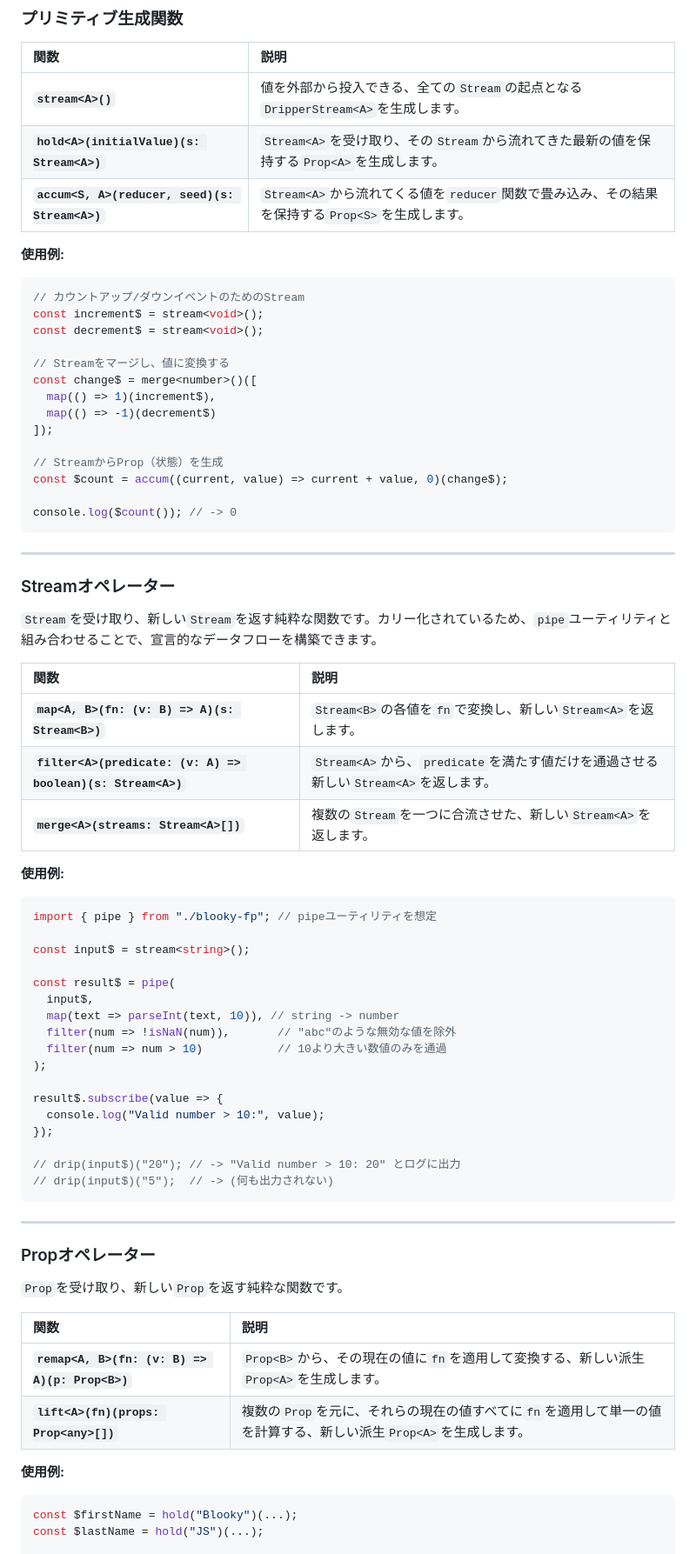
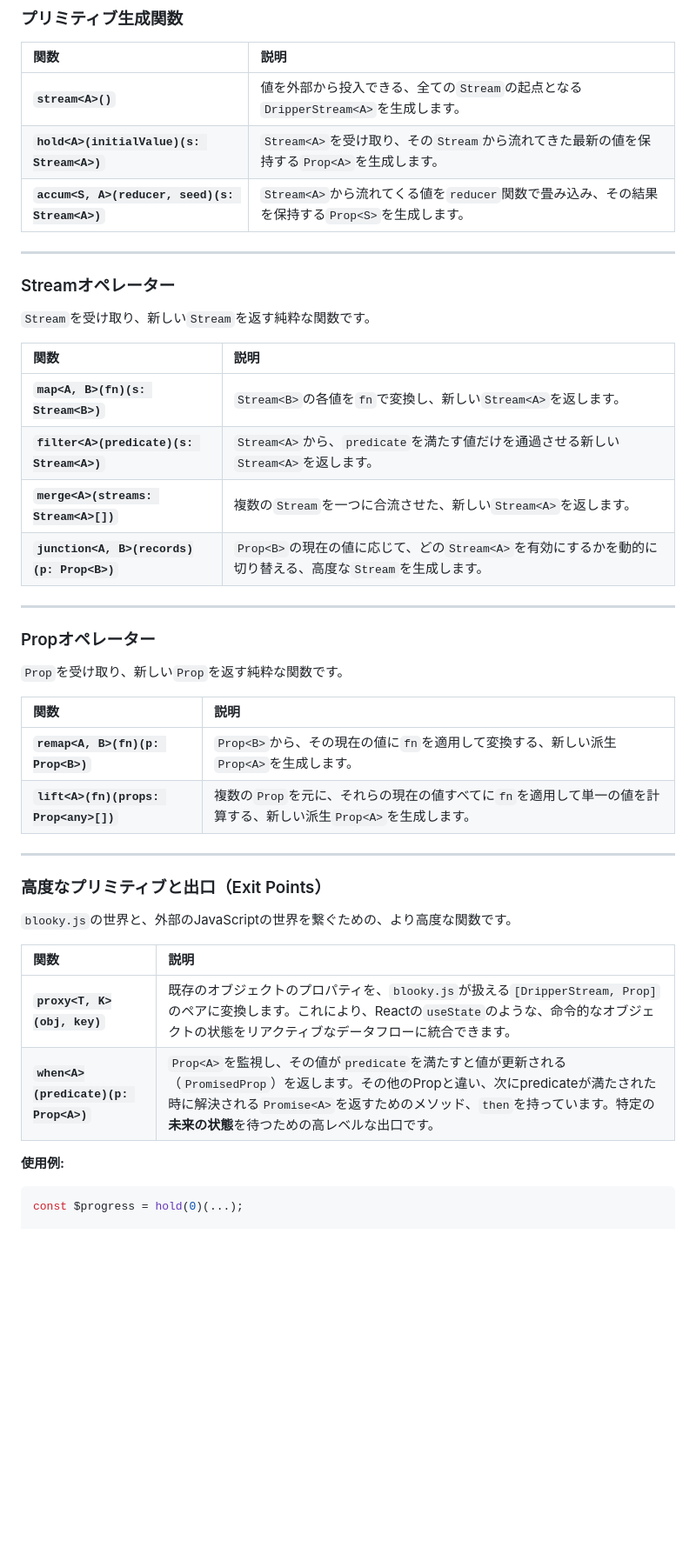
Before and after one commit to junkieta/blooky, a Markdown page: src/api.md, the part around one of its changes. Shown at 87% size. Rendered like a GitHub page; blank space fills up the shorter version.

````diff
--- a/src/api.md
+++ b/src/api.md
@@ -28,58 +26,18 @@
 | **`hold<A>(initialValue)(s: Stream<A>)`** | `Stream<A>`を受け取り、その`Stream`から流れてきた最新の値を保持する`Prop<A>`を生成します。 |
 | **`accum<S, A>(reducer, seed)(s: Stream<A>)`** | `Stream<A>`から流れてくる値を`reducer`関数で畳み込み、その結果を保持する`Prop<S>`を生成します。 |
 
-**使用例:**
-
-```typescript
-// カウントアップ/ダウンイベントのためのStream
-const increment$ = stream<void>();
-const decrement$ = stream<void>();
-
-// Streamをマージし、値に変換する
-const change$ = merge<number>()([
-  map(() => 1)(increment$),
-  map(() => -1)(decrement$)
-]);
-
-// StreamからProp（状態）を生成
-const $count = accum((current, value) => current + value, 0)(change$);
-
-console.log($count()); // -> 0
-```
-
 -----
 
 ### Streamオペレーター
 
-`Stream`を受け取り、新しい`Stream`を返す純粋な関数です。カリー化されているため、`pipe`ユーティリティと組み合わせることで、宣言的なデータフローを構築できます。
+`Stream`を受け取り、新しい`Stream`を返す純粋な関数です。
 
 | 関数 | 説明 |
 | :--- | :--- |
-| **`map<A, B>(fn: (v: B) => A)(s: Stream<B>)`** | `Stream<B>`の各値を`fn`で変換し、新しい`Stream<A>`を返します。 |
-| **`filter<A>(predicate: (v: A) => boolean)(s: Stream<A>)`** | `Stream<A>`から、`predicate`を満たす値だけを通過させる新しい`Stream<A>`を返します。 |
+| **`map<A, B>(fn)(s: Stream<B>)`** | `Stream<B>`の各値を`fn`で変換し、新しい`Stream<A>`を返します。 |
+| **`filter<A>(predicate)(s: Stream<A>)`** | `Stream<A>`から、`predicate`を満たす値だけを通過させる新しい`Stream<A>`を返します。 |
 | **`merge<A>(streams: Stream<A>[])`** | 複数の`Stream`を一つに合流させた、新しい`Stream<A>`を返します。 |
-
-**使用例:**
-
-```typescript
-import { pipe } from "./blooky-fp"; // pipeユーティリティを想定
-
-const input$ = stream<string>();
-
-const result$ = pipe(
-  input$,
-  map(text => parseInt(text, 10)), // string -> number
-  filter(num => !isNaN(num)),       // "abc"のような無効な値を除外
-  filter(num => num > 10)           // 10より大きい数値のみを通過
-);
-
-result$.subscribe(value => {
-  console.log("Valid number > 10:", value);
-});
-
-// drip(input$)("20"); // -> "Valid number > 10: 20" とログに出力
-// drip(input$)("5");  // -> (何も出力されない)
-```
+| **`junction<A, B>(records)(p: Prop<B>)`** | `Prop<B>`の現在の値に応じて、どの`Stream<A>`を有効にするかを動的に切り替える、高度な`Stream`を生成します。 |
 
 -----
 
@@ -89,12 +47,22 @@ result$.subscribe(value => {
 
 | 関数 | 説明 |
 | :--- | :--- |
-| **`remap<A, B>(fn: (v: B) => A)(p: Prop<B>)`** | `Prop<B>`から、その現在の値に`fn`を適用して変換する、新しい派生`Prop<A>`を生成します。 |
+| **`remap<A, B>(fn)(p: Prop<B>)`** | `Prop<B>`から、その現在の値に`fn`を適用して変換する、新しい派生`Prop<A>`を生成します。 |
 | **`lift<A>(fn)(props: Prop<any>[])`** | 複数の`Prop`を元に、それらの現在の値すべてに`fn`を適用して単一の値を計算する、新しい派生`Prop<A>`を生成します。 |
+
+-----
+
+### 高度なプリミティブと出口（Exit Points）
+
+`blooky.js`の世界と、外部のJavaScriptの世界を繋ぐための、より高度な関数です。
+
+| 関数 | 説明 |
+| :--- | :--- |
+| **`proxy<T, K>(obj, key)`** | 既存のオブジェクトのプロパティを、`blooky.js`が扱える`[DripperStream, Prop]`のペアに変換します。これにより、Reactの`useState`のような、命令的なオブジェクトの状態をリアクティブなデータフローに統合できます。 |
+| **`when<A>(predicate)(p: Prop<A>)`** | `Prop<A>`を監視し、その値が`predicate`を満たすと値が更新される（`PromisedProp`）を返します。その他のPropと違い、次にpredicateが満たされた時に解決される`Promise<A>`を返すためのメソッド、`then`を持っています。特定の**未来の状態**を待つための高レベルな出口です。 |
 
 **使用例:**
 
 ```typescript
-const $firstName = hold("Blooky")(...);
-const $lastName = hold("JS")(...);
+const $progress = hold(0)(...);
 
````
Also changed, not shown: other parts of src/api.md (+20 -12 lines).
